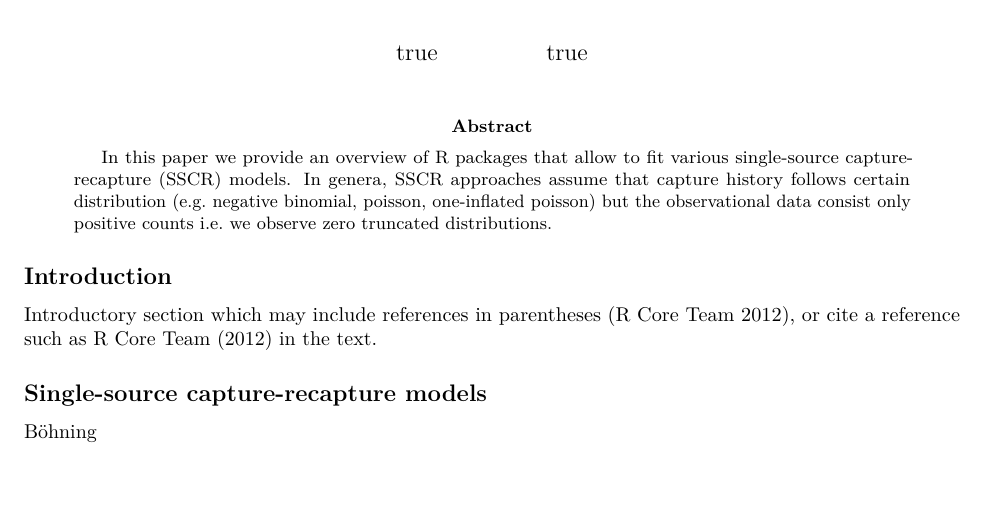
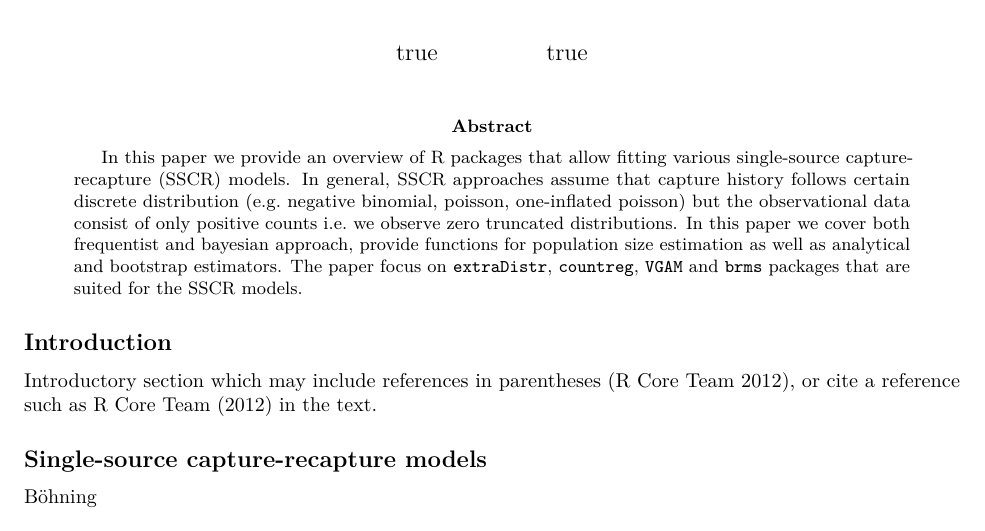
Before and after one commit to ncn-foreigners/paper-overview-r, an R Markdown document (overview-single-source/overview-single-source.Rmd): part of page 1 of 2, cut so that both start at the same text, the shorter picture padded with empty space. Rendered offline with R 4.5, knitr and Pandoc, then LaTeX, with nearby package versions; drawn as R Markdown's standard PDF in place of the format the file asks for.

Commit message:
cleaning

```diff
--- a/overview-single-source/overview-single-source.Rmd
+++ b/overview-single-source/overview-single-source.Rmd
@@ -22,7 +22,7 @@ author:
     - ul. Wieniawskiego 1
     - 61-712 Poznań, Poland
 abstract: >
-  In this paper we provide an overview of R packages that allow to fit various single-source capture-recapture (SSCR) models. In genera, SSCR approaches assume that capture history follows certain distribution (e.g. negative binomial, poisson, one-inflated poisson) but the observational data consist only positive counts i.e. we observe zero truncated distributions.
+  In this paper we provide an overview of R packages that allow fitting various single-source capture-recapture (SSCR) models. In general, SSCR approaches assume that capture history follows certain discrete distribution (e.g. negative binomial, poisson, one-inflated poisson) but the observational data consist of only positive counts i.e. we observe zero truncated distributions. In this paper we cover both frequentist and bayesian approach, provide functions for population size estimation as well as analytical and bootstrap estimators. The paper focus on `extraDistr`, `countreg`, `VGAM` and `brms` packages that are suited for the SSCR models.
 preamble: |
   \include{symbols.tex}
 
```
Also changed, not shown: overview-single-source/RJwrapper.pdf, overview-single-source/overview-single-source_files/figure-latex/unnamed-chunk-1-1.pdf, overview-single-source/overview-single-source.Rmd (2 more changed lines).
